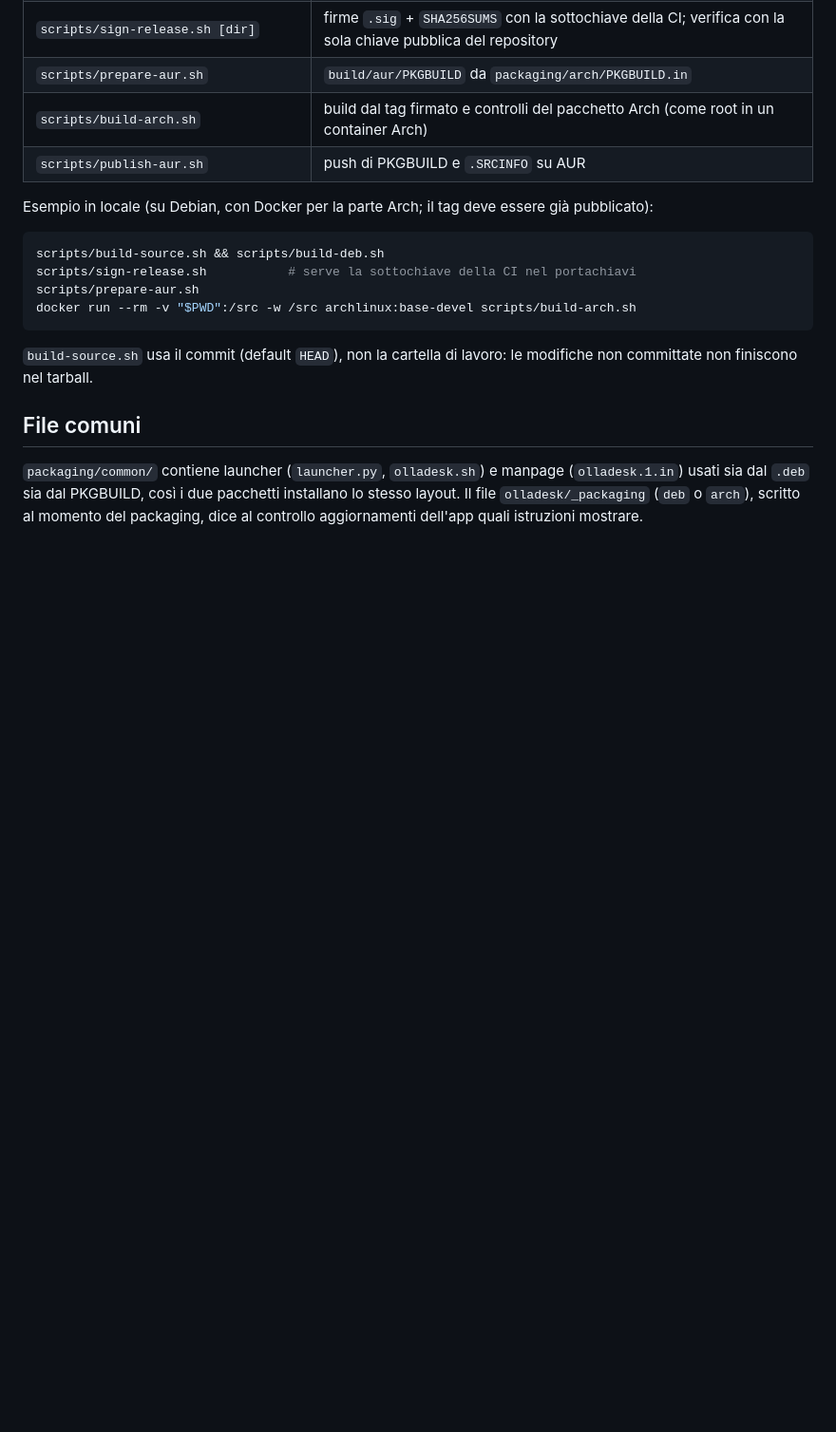
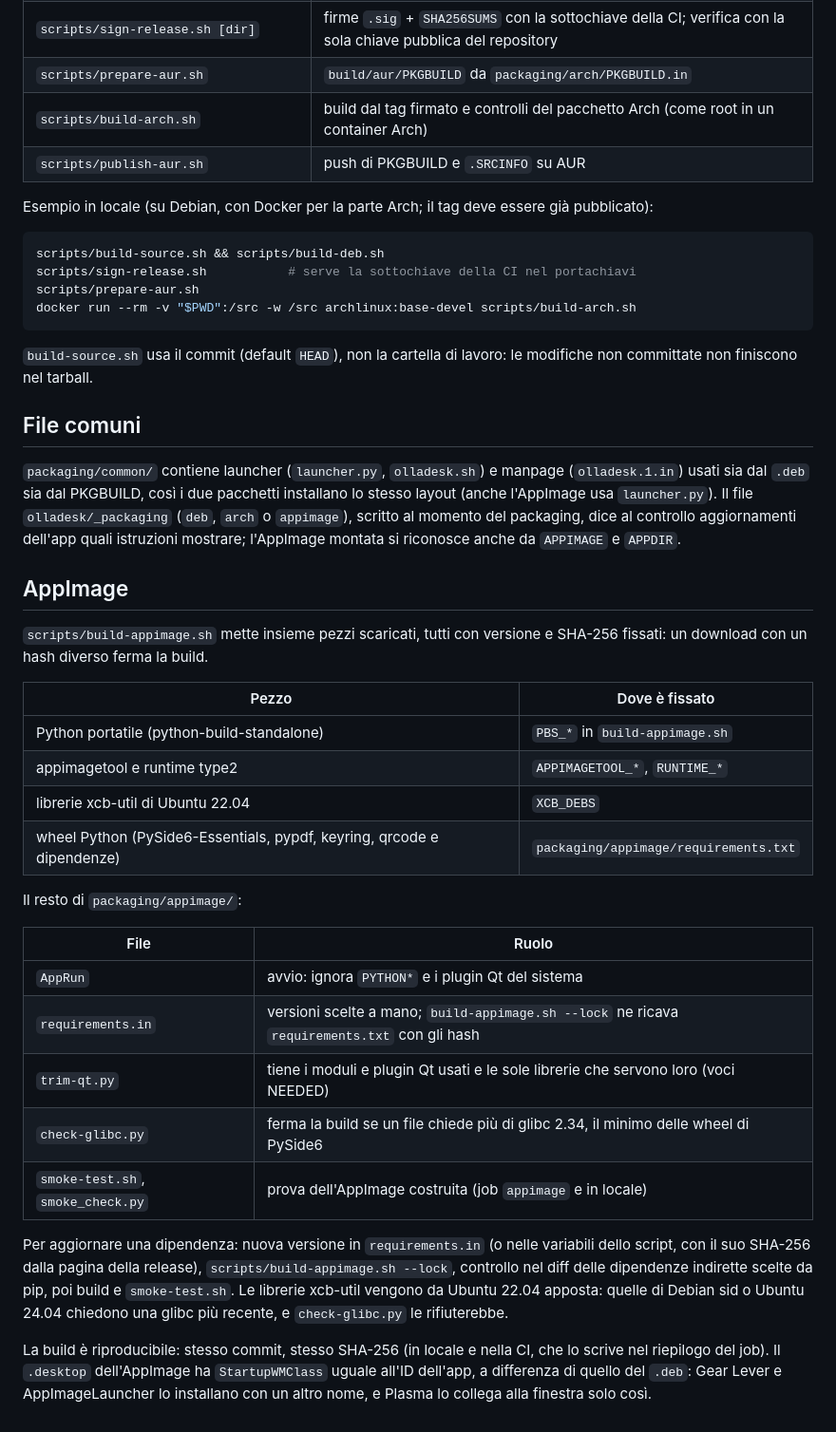
Before and after one commit to gradia64/OllaDesk, a Markdown page: packaging/README.md, the part around the change. Shown at 95% size. GitHub-like rendering; blank space fills up the shorter version.

```diff
--- a/packaging/README.md
+++ b/packaging/README.md
@@ -315,6 +315,42 @@ le modifiche non committate non finiscono nel tarball.
 
 `packaging/common/` contiene launcher (`launcher.py`, `olladesk.sh`) e manpage
 (`olladesk.1.in`) usati sia dal `.deb` sia dal PKGBUILD, così i due pacchetti
-installano lo stesso layout. Il file `olladesk/_packaging` (`deb` o `arch`),
-scritto al momento del packaging, dice al controllo aggiornamenti dell'app
-quali istruzioni mostrare.
+installano lo stesso layout (anche l'AppImage usa `launcher.py`). Il file
+`olladesk/_packaging` (`deb`, `arch` o `appimage`), scritto al momento del
+packaging, dice al controllo aggiornamenti dell'app quali istruzioni
+mostrare; l'AppImage montata si riconosce anche da `APPIMAGE` e `APPDIR`.
+
+## AppImage
+
+`scripts/build-appimage.sh` mette insieme pezzi scaricati, tutti con
+versione e SHA-256 fissati: un download con un hash diverso ferma la build.
+
+| Pezzo | Dove è fissato |
+|-------|----------------|
+| Python portatile (python-build-standalone) | `PBS_*` in `build-appimage.sh` |
+| appimagetool e runtime type2 | `APPIMAGETOOL_*`, `RUNTIME_*` |
+| librerie xcb-util di Ubuntu 22.04 | `XCB_DEBS` |
+| wheel Python (PySide6-Essentials, pypdf, keyring, qrcode e dipendenze) | `packaging/appimage/requirements.txt` |
+
+Il resto di `packaging/appimage/`:
+
+| File | Ruolo |
+|------|-------|
+| `AppRun` | avvio: ignora `PYTHON*` e i plugin Qt del sistema |
+| `requirements.in` | versioni scelte a mano; `build-appimage.sh --lock` ne ricava `requirements.txt` con gli hash |
+| `trim-qt.py` | tiene i moduli e plugin Qt usati e le sole librerie che servono loro (voci NEEDED) |
+| `check-glibc.py` | ferma la build se un file chiede più di glibc 2.34, il minimo delle wheel di PySide6 |
+| `smoke-test.sh`, `smoke_check.py` | prova dell'AppImage costruita (job `appimage` e in locale) |
+
+Per aggiornare una dipendenza: nuova versione in `requirements.in` (o nelle
+variabili dello script, con il suo SHA-256 dalla pagina della release),
+`scripts/build-appimage.sh --lock`, controllo nel diff delle dipendenze
+indirette scelte da pip, poi build e `smoke-test.sh`. Le librerie xcb-util
+vengono da Ubuntu 22.04 apposta: quelle di Debian sid o Ubuntu 24.04
+chiedono una glibc più recente, e `check-glibc.py` le rifiuterebbe.
+
+La build è riproducibile: stesso commit, stesso SHA-256 (in locale e nella
+CI, che lo scrive nel riepilogo del job). Il `.desktop` dell'AppImage ha
+`StartupWMClass` uguale all'ID dell'app, a differenza di quello del `.deb`:
+Gear Lever e AppImageLauncher lo installano con un altro nome, e Plasma lo
+collega alla finestra solo così.
```
Also changed, not shown: README.md (+66 -6 lines).
